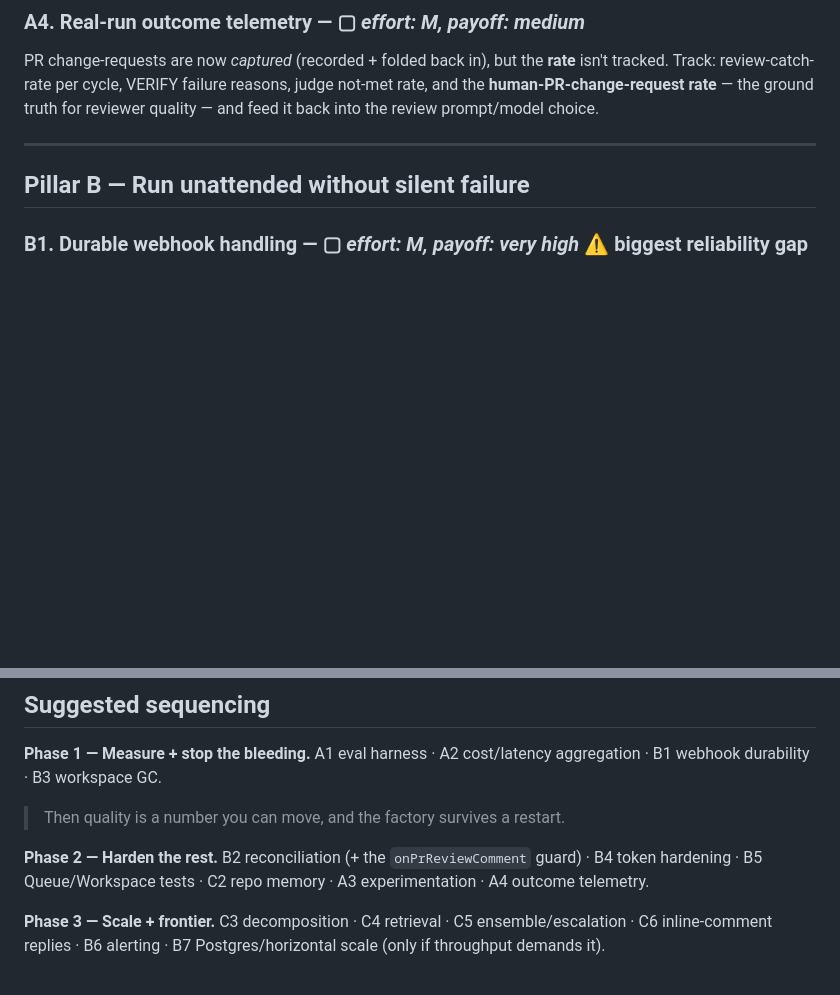
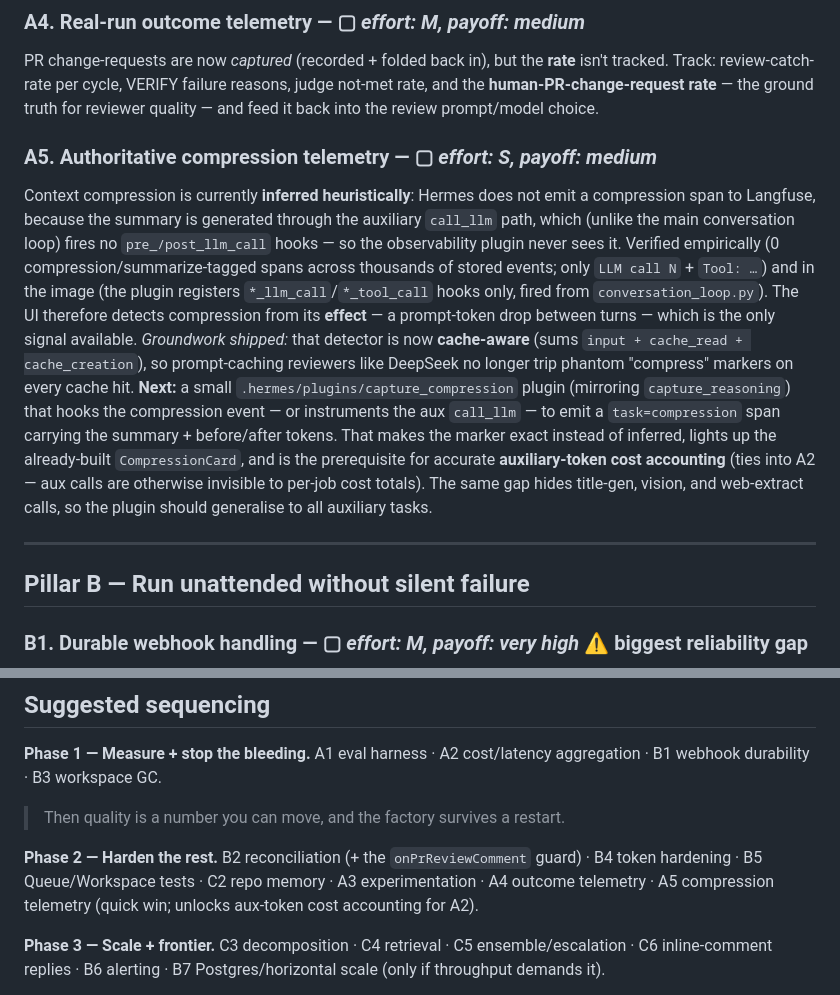
Before and after one commit to jahilldev/olympian, a Markdown page: docs/AGENT_ROADMAP.md, 2 parts joined by grey strips. GitHub-like rendering; blank space fills up the shorter version.

Commit message:
docs: added compression marker event to roadmap

```diff
--- a/docs/AGENT_ROADMAP.md
+++ b/docs/AGENT_ROADMAP.md
@@ -110,6 +110,24 @@ tracked. Track: review-catch-rate per cycle, VERIFY failure reasons, judge not-m
 **human-PR-change-request rate** — the ground truth for reviewer quality — and feed it back into
 the review prompt/model choice.
 
+### A5. Authoritative compression telemetry — ▢ _effort: S, payoff: medium_
+Context compression is currently **inferred heuristically**: Hermes does not emit a compression
+span to Langfuse, because the summary is generated through the auxiliary `call_llm` path, which
+(unlike the main conversation loop) fires no `pre_/post_llm_call` hooks — so the observability
+plugin never sees it. Verified empirically (0 compression/summarize-tagged spans across thousands
+of stored events; only `LLM call N` + `Tool: …`) and in the image (the plugin registers
+`*_llm_call`/`*_tool_call` hooks only, fired from `conversation_loop.py`). The UI therefore
+detects compression from its **effect** — a prompt-token drop between turns — which is the only
+signal available. _Groundwork shipped:_ that detector is now **cache-aware** (sums
+`input + cache_read + cache_creation`), so prompt-caching reviewers like DeepSeek no longer trip
+phantom "compress" markers on every cache hit. **Next:** a small `.hermes/plugins/capture_compression`
+plugin (mirroring `capture_reasoning`) that hooks the compression event — or instruments the aux
+`call_llm` — to emit a `task=compression` span carrying the summary + before/after tokens. That
+makes the marker exact instead of inferred, lights up the already-built `CompressionCard`, and is
+the prerequisite for accurate **auxiliary-token cost accounting** (ties into A2 — aux calls are
+otherwise invisible to per-job cost totals). The same gap hides title-gen, vision, and web-extract
+calls, so the plugin should generalise to all auxiliary tasks.
+
 ---
 
 ## Pillar B — Run unattended without silent failure
@@ -204,7 +222,8 @@ A1 eval harness · A2 cost/latency aggregation · B1 webhook durability · B3 wo
 
 **Phase 2 — Harden the rest.**
 B2 reconciliation (+ the `onPrReviewComment` guard) · B4 token hardening · B5 Queue/Workspace
-tests · C2 repo memory · A3 experimentation · A4 outcome telemetry.
+tests · C2 repo memory · A3 experimentation · A4 outcome telemetry · A5 compression telemetry
+(quick win; unlocks aux-token cost accounting for A2).
 
 **Phase 3 — Scale + frontier.**
 C3 decomposition · C4 retrieval · C5 ensemble/escalation · C6 inline-comment replies ·
```
